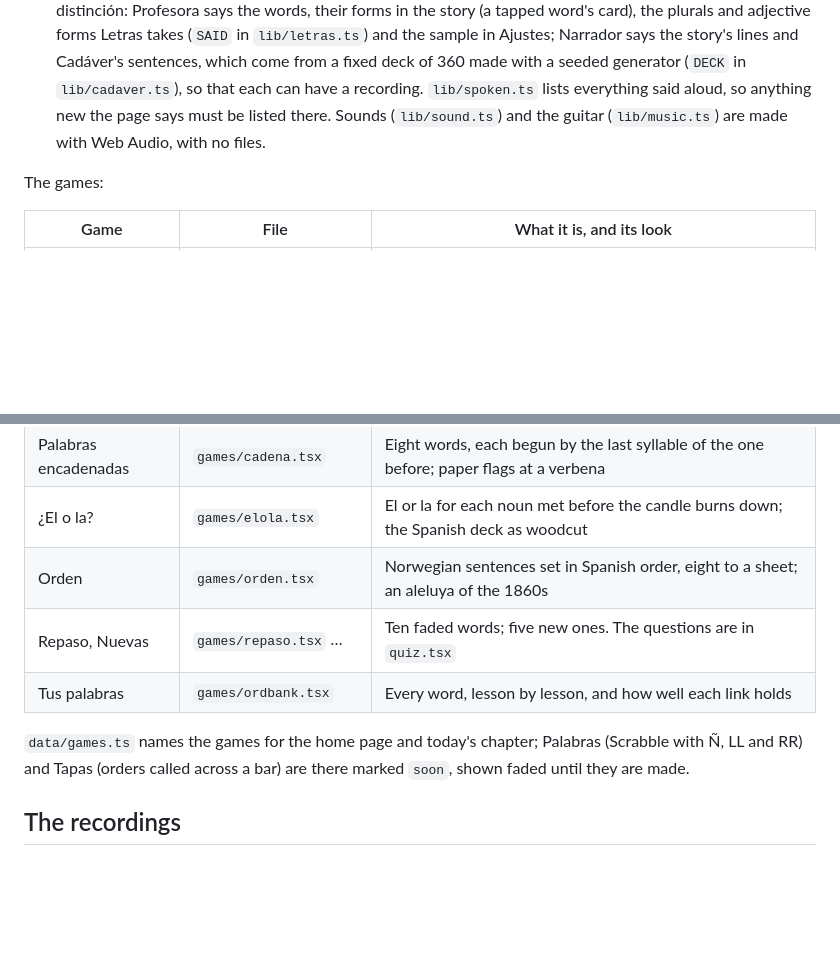
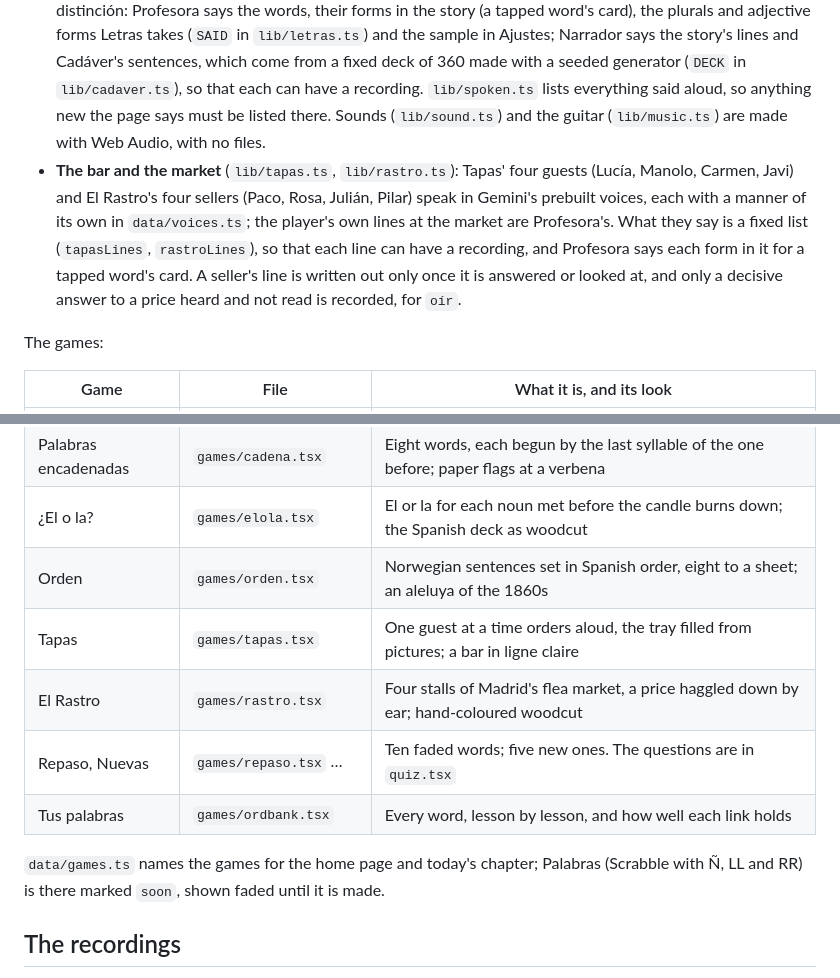
Before and after one commit to octagorm/hola, a Markdown page: AGENTS.md, 2 parts joined by grey strips. Drawn GitHub-style; blank space fills up the shorter version.

Commit message:
AGENTS.md: Tapas and El Rastro
Co-Authored-By: Claude Opus 5.5 (1M context) <noreply@anthropic.com>
Claude-Session: https://claude.ai/code/session_01JY2PnUY61ZhKcVwSRxBrVZ

```diff
--- a/AGENTS.md
+++ b/AGENTS.md
@@ -34,6 +34,7 @@ Before committing, run `npm run lint && npm test && npm run format:check && npm
 - **The stories** (`data/stories.ts`, read in `games/story.tsx`): Don Quijote first (`data/quijote.ts`), the start of the novel retold simply, in mixed text (`lib/text.ts`): words not met are in Norwegian in Spanish order, words being practised in Spanish with the Norwegian over, words known in Spanish alone. The markup is described at the top of `data/quijote.ts`, and the tests check that every word is in the bank. Each story is a page of its own in `registry.tsx`, all with the same reader; a chapter's id is unique across the stories, since the bank keeps the chapters read by id, and today's chapter takes the next one unread, story by story. A chapter may have a painted picture (`img`) where Don Quijote has its ink drawings. The home page's index (`INDEX` in `home.tsx`) shows a story not written yet faded.
 - **Reading aloud** (`lib/aloud.ts`, used in `games/story.tsx`): «Les høyt» reads the whole chapter in Narrador's voice, a line at a time with a short pause after each, marking the line read and keeping it in view. Pause, Fortsett and Stopp control it, and a word looked up pauses it.
 - **Speech** (`lib/speech.ts`): Spanish recorded ahead with Gemini TTS on the user's Mac (see The recordings, below), played in one audio element (Safari lets an element play by itself only once a touch has started it, so the first touch wakes it and a word a game says by itself is heard too), at Ajustes' speed and slower for the snail, between half and twice the normal speed. A text without a recording, or one that will not play, is said by the browser's own Spanish voice, Spain's first; Ajustes offers the browser's voices only while there are no recordings. One thing is said at a time, and `?mute` silences the page for tests: speech still takes its time but is not heard. The two voices are designed from a description in `data/voices.ts`, both from Madrid with distinción: Profesora says the words, their forms in the story (a tapped word's card), the plurals and adjective forms Letras takes (`SAID` in `lib/letras.ts`) and the sample in Ajustes; Narrador says the story's lines and Cadáver's sentences, which come from a fixed deck of 360 made with a seeded generator (`DECK` in `lib/cadaver.ts`), so that each can have a recording. `lib/spoken.ts` lists everything said aloud, so anything new the page says must be listed there. Sounds (`lib/sound.ts`) and the guitar (`lib/music.ts`) are made with Web Audio, with no files.
+- **The bar and the market** (`lib/tapas.ts`, `lib/rastro.ts`): Tapas' four guests (Lucía, Manolo, Carmen, Javi) and El Rastro's four sellers (Paco, Rosa, Julián, Pilar) speak in Gemini's prebuilt voices, each with a manner of its own in `data/voices.ts`; the player's own lines at the market are Profesora's. What they say is a fixed list (`tapasLines`, `rastroLines`), so that each line can have a recording, and Profesora says each form in it for a tapped word's card. A seller's line is written out only once it is answered or looked at, and only a decisive answer to a price heard and not read is recorded, for `oír`.
 
 The games:
 
@@ -51,10 +52,12 @@ The games:
 | Palabras encadenadas | `games/cadena.tsx`     | Eight words, each begun by the last syllable of the one before; paper flags at a verbena  |
 | ¿El o la?            | `games/elola.tsx`      | El or la for each noun met before the candle burns down; the Spanish deck as woodcut      |
 | Orden                | `games/orden.tsx`      | Norwegian sentences set in Spanish order, eight to a sheet; an aleluya of the 1860s       |
+| Tapas                | `games/tapas.tsx`      | One guest at a time orders aloud, the tray filled from pictures; a bar in ligne claire    |
+| El Rastro            | `games/rastro.tsx`     | Four stalls of Madrid's flea market, a price haggled down by ear; hand-coloured woodcut   |
 | Repaso, Nuevas       | `games/repaso.tsx` …   | Ten faded words; five new ones. The questions are in `quiz.tsx`                           |
 | Tus palabras         | `games/ordbank.tsx`    | Every word, lesson by lesson, and how well each link holds                                |
 
-`data/games.ts` names the games for the home page and today's chapter; Palabras (Scrabble with Ñ, LL and RR) and Tapas (orders called across a bar) are there marked `soon`, shown faded until they are made.
+`data/games.ts` names the games for the home page and today's chapter; Palabras (Scrabble with Ñ, LL and RR) is there marked `soon`, shown faded until it is made.
 
 ## The recordings
 
```
